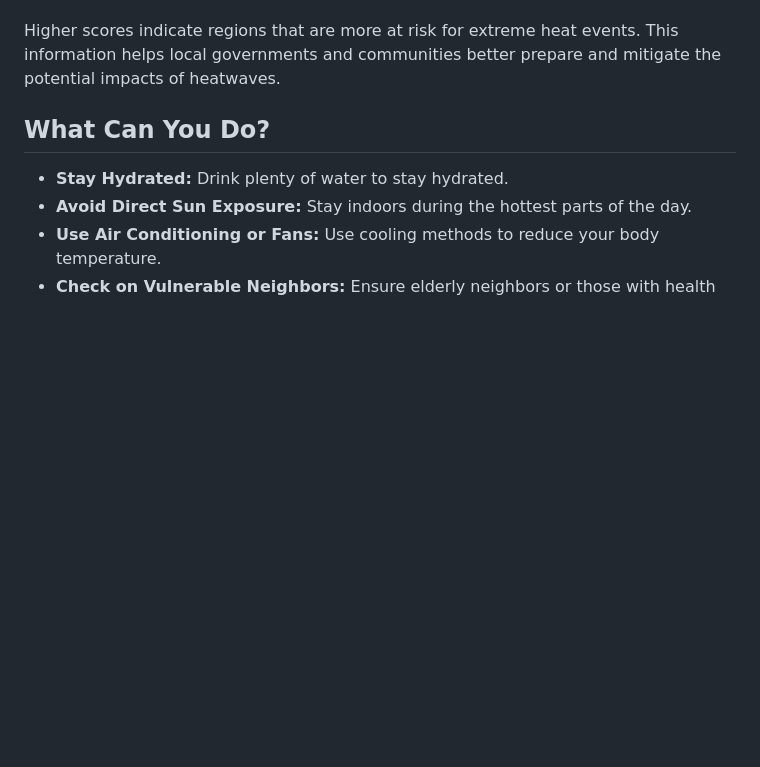
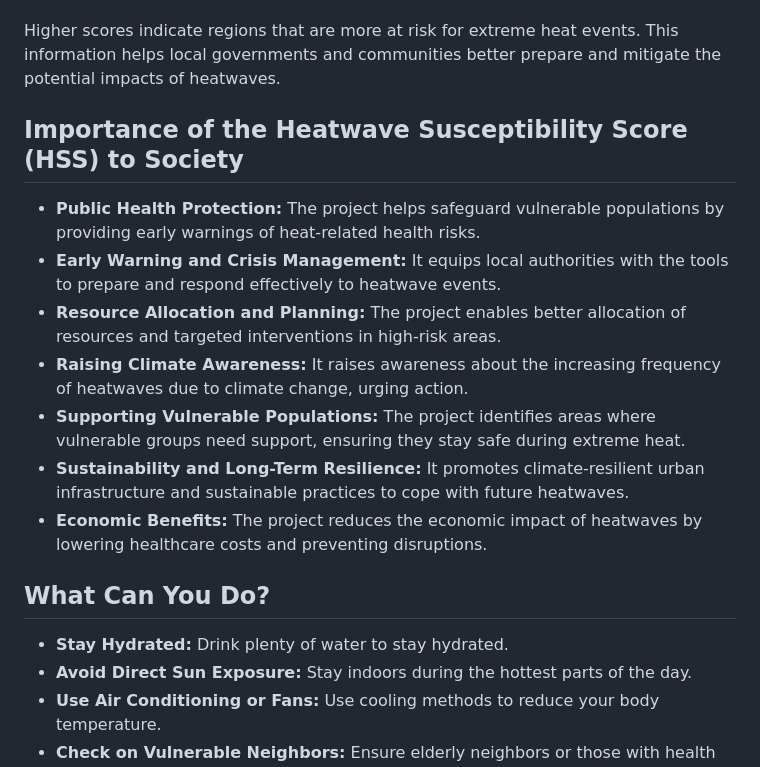
Before and after one commit to Vipul-S047/Heatwave-Impact-Dashboard, a Markdown page: README.md, the part around the change. GitHub-like rendering; blank space fills up the shorter version.

```diff
--- a/README.md
+++ b/README.md
@@ -42,6 +42,17 @@ In this visualization tool, we present the **Heatwave Susceptibility Score (HSS)
 
 Higher scores indicate regions that are more at risk for extreme heat events. This information helps local governments and communities better prepare and mitigate the potential impacts of heatwaves.
 
+## Importance of the Heatwave Susceptibility Score (HSS) to Society
+
+- **Public Health Protection:** The project helps safeguard vulnerable populations by providing early warnings of heat-related health risks.
+- **Early Warning and Crisis Management:** It equips local authorities with the tools to prepare and respond effectively to heatwave events.
+- **Resource Allocation and Planning:** The project enables better allocation of resources and targeted interventions in high-risk areas.
+- **Raising Climate Awareness:** It raises awareness about the increasing frequency of heatwaves due to climate change, urging action.
+- **Supporting Vulnerable Populations:** The project identifies areas where vulnerable groups need support, ensuring they stay safe during extreme heat.
+- **Sustainability and Long-Term Resilience:** It promotes climate-resilient urban infrastructure and sustainable practices to cope with future heatwaves.
+- **Economic Benefits:** The project reduces the economic impact of heatwaves by lowering healthcare costs and preventing disruptions.
+
+
 ## What Can You Do?
 - **Stay Hydrated:** Drink plenty of water to stay hydrated.
 - **Avoid Direct Sun Exposure:** Stay indoors during the hottest parts of the day.
```
